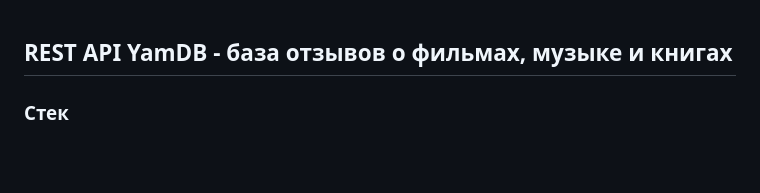
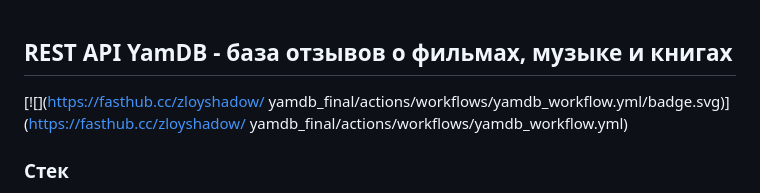
Before and after one commit to ZloyShadow/yamdb_final, a Markdown page: README.md, the part around the change. GitHub-like rendering; blank space fills up the shorter version.

```diff
--- a/README.md
+++ b/README.md
@@ -1,5 +1,7 @@
 ## REST API YamDB - база отзывов о фильмах, музыке и книгах
-
+[![](https://fasthub.cc/zloyshadow/
+yamdb_final/actions/workflows/yamdb_workflow.yml/badge.svg)](https://fasthub.cc/zloyshadow/
+yamdb_final/actions/workflows/yamdb_workflow.yml)
 ### Стек
 
 - Python 3.7.0
```
